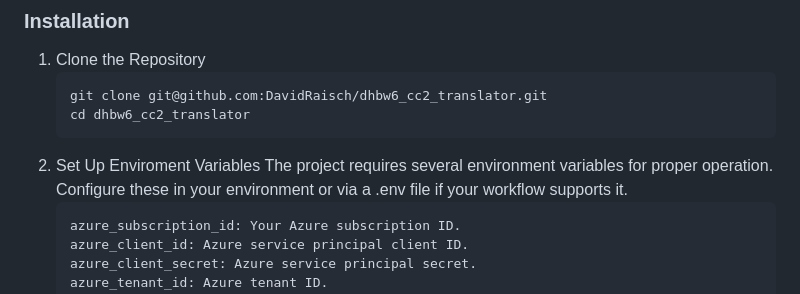
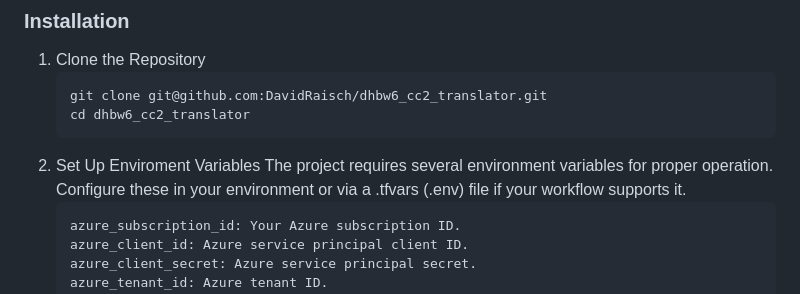
Before and after one commit to DavidRaisch/dhbw6_cc2_translator, a Markdown page: README.md, the part around the change. Rendered like a GitHub page.

````diff
--- a/README.md
+++ b/README.md
@@ -55,7 +55,7 @@ DHBW6_CC2_TRANSLATOR/
    git clone git@github.com:DavidRaisch/dhbw6_cc2_translator.git
    cd dhbw6_cc2_translator
 2. Set Up Enviroment Variables
-   The project requires several environment variables for proper operation. Configure these in your environment or via a .env file if your workflow supports it.
+   The project requires several environment variables for proper operation. Configure these in your environment or via a .tfvars (.env) file if your workflow supports it.
    ```Plaintext
    azure_subscription_id: Your Azure subscription ID.
    azure_client_id: Azure service principal client ID.
````
